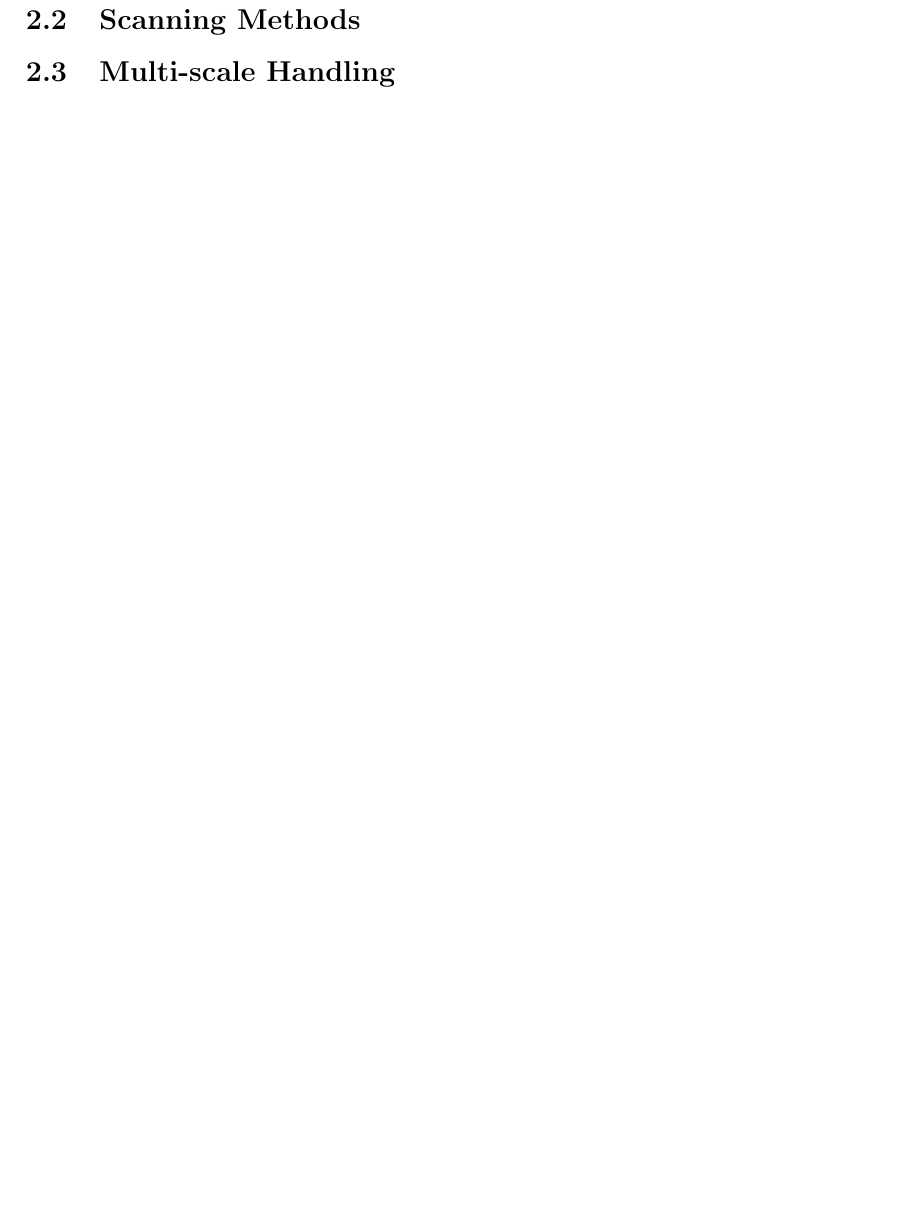
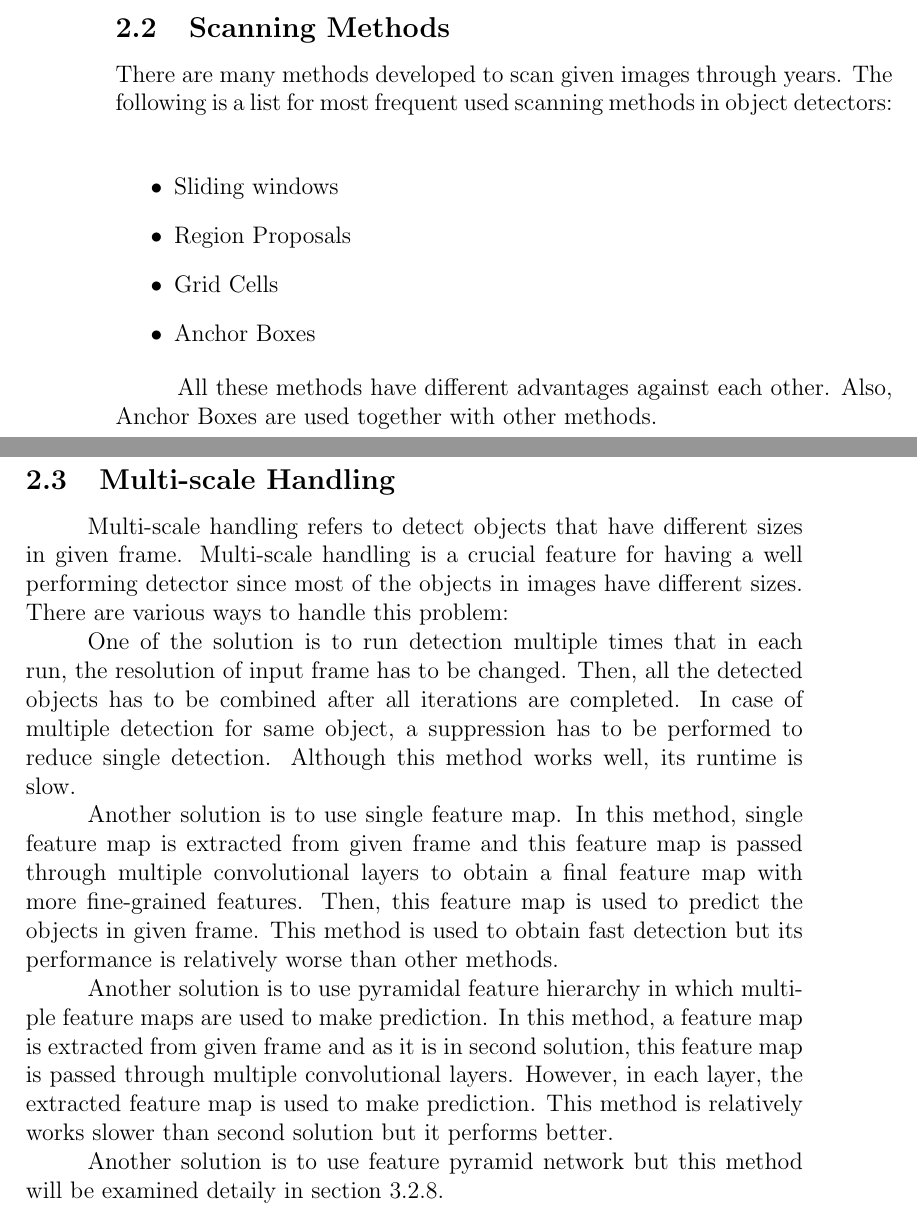
Before and after one commit to EralpKocas/AnalysisOfStaticObjectDetectors, a LaTeX document (Report.tex, which reads multiscale.tex, scanningmethods.tex): part of page 5 of 5 before the commit and two parts of pages 4 and 5 of 6 after it, the two joined at a grey line, cut so that both start at the same text, the shorter picture padded with empty space. Compiled offline with pdfLaTeX.

Commit message:
Scanning methods and multi-scale are written!

```diff
--- a/Report.tex
+++ b/Report.tex
@@ -5,7 +5,7 @@
 
 \setlength{\parindent}{6ex}
 
-\title{Object Detection and Localization}
+\title{Object Detection}
 \author{Halil Eralp Koçaş}
 
 \begin{document}
@@ -40,7 +40,14 @@
 \vfill
 
 \subsection{Scanning Methods}
+\subfile{scanningmethods}
+\vfill
+
+
 \subsection{Multi-scale Handling}
+\subfile{multiscale}
+\vfill
+
 \subsection{Loss Functions}
 \subsection{Bells-And-Whistles}
 
--- /dev/null
+++ b/multiscale.tex
@@ -0,0 +1,37 @@
+\documentclass{article}
+
+\begin{document}
+
+\setlength{\parindent}{6ex}
+
+\indent
+
+Multi-scale handling refers to detect objects that have different
+sizes in given frame. Multi-scale handling is a crucial feature for
+having a well performing detector since most of the objects in images
+have different sizes. There are various ways to handle this problem: \par
+
+One of the solution is to run detection multiple times that in each
+run, the resolution of input frame has to be changed. Then, all the
+detected objects has to be combined after all iterations are completed.
+In case of multiple detection for same object, a suppression has to be
+performed to reduce single detection. Although this method works well,
+its runtime is slow. \par
+
+Another solution is to use single feature map. In this method, single
+feature map is extracted from given frame and this feature map is passed
+through multiple convolutional layers to obtain a final feature map with
+more fine-grained features. Then, this feature map is used to predict the
+objects in given frame. This method is used to obtain fast detection but
+its performance is relatively worse than other methods. \par
+
+Another solution is to use pyramidal feature hierarchy in which multiple
+feature maps are used to make prediction. In this method, a feature map
+is extracted from given frame and as it is in second solution, this
+feature map is passed through multiple convolutional layers. However,
+in each layer, the extracted feature map is used to make prediction. This
+method is relatively works slower than second solution but it performs better. \par
+
+Another solution is to use feature pyramid network but this method will be
+examined detaily in section 3.2.8.
+\end{document}
--- /dev/null
+++ b/scanningmethods.tex
@@ -0,0 +1,22 @@
+\documentclass{article}
+
+\begin{document}
+
+\setlength{\parindent}{6ex}
+
+There are many methods developed to scan given images through years.
+The following is a list for most frequent used scanning methods in
+object detectors:
+\indent
+
+\begin{itemize}
+    \item Sliding windows
+    \item Region Proposals
+    \item Grid Cells
+    \item Anchor Boxes
+\end{itemize}
+\indent
+
+All these methods have different advantages against each other. Also,
+Anchor Boxes are used together with other methods.
+\end{document}
```
Also changed, not shown: lossfunctions.tex (added, +10 -0 lines), Report.pdf.
